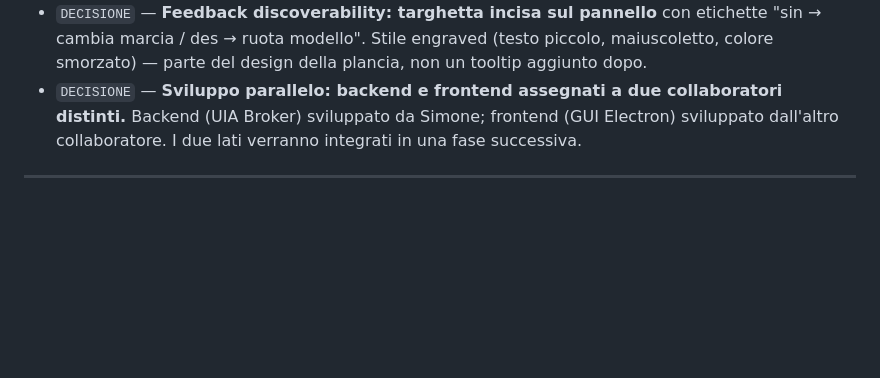
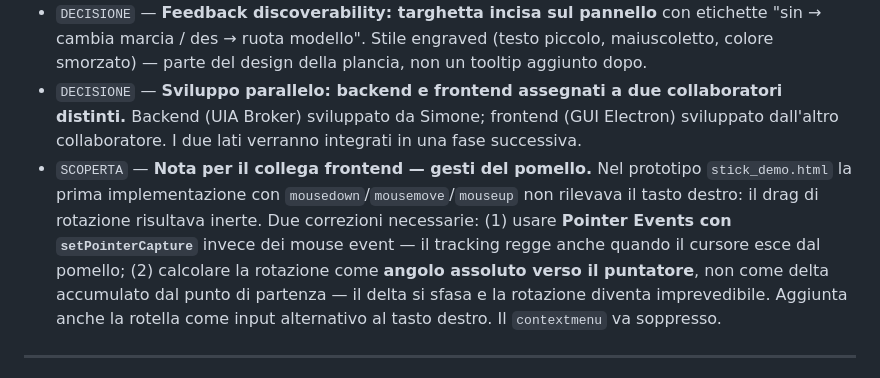
Before and after one commit to matteoccll/claude_shifter, a Markdown page: STORICO.md, the part around the change. Drawn GitHub-style; blank space fills up the shorter version.

Commit message:
docs: registra i vincoli sui gesti del pomello (nota frontend)
Pointer Events con setPointerCapture al posto dei mouse event, e
rotazione ad angolo assoluto invece che a delta accumulato. Entrambi
scoperti sistemando il prototipo; il collega frontend li ritroverebbe
da zero altrimenti.

Co-Authored-By: Claude Opus 4.8 <noreply@anthropic.com>

```diff
--- a/STORICO.md
+++ b/STORICO.md
@@ -26,6 +26,7 @@ stanno in [PROJECT.md](PROJECT.md).
 - `DECISIONE` — **Unico stick con doppio gesto: clic sinistro = sposta in H (effort), clic destro = ruota pomello (modello).** Il pomello in cima allo stick gestisce entrambi gli assi con distinzione netta via tasto mouse, evitando conflitti tra gesto lineare e gesto rotazionale. In Electron il menu contestuale del tasto destro viene disabilitato e il gesto diventa dedicato.
 - `DECISIONE` — **Feedback discoverability: targhetta incisa sul pannello** con etichette "sin → cambia marcia / des → ruota modello". Stile engraved (testo piccolo, maiuscoletto, colore smorzato) — parte del design della plancia, non un tooltip aggiunto dopo.
 - `DECISIONE` — **Sviluppo parallelo: backend e frontend assegnati a due collaboratori distinti.** Backend (UIA Broker) sviluppato da Simone; frontend (GUI Electron) sviluppato dall'altro collaboratore. I due lati verranno integrati in una fase successiva.
+- `SCOPERTA` — **Nota per il collega frontend — gesti del pomello.** Nel prototipo `stick_demo.html` la prima implementazione con `mousedown`/`mousemove`/`mouseup` non rilevava il tasto destro: il drag di rotazione risultava inerte. Due correzioni necessarie: (1) usare **Pointer Events con `setPointerCapture`** invece dei mouse event — il tracking regge anche quando il cursore esce dal pomello; (2) calcolare la rotazione come **angolo assoluto verso il puntatore**, non come delta accumulato dal punto di partenza — il delta si sfasa e la rotazione diventa imprevedibile. Aggiunta anche la rotella come input alternativo al tasto destro. Il `contextmenu` va soppresso.
 
 ---
 
```
